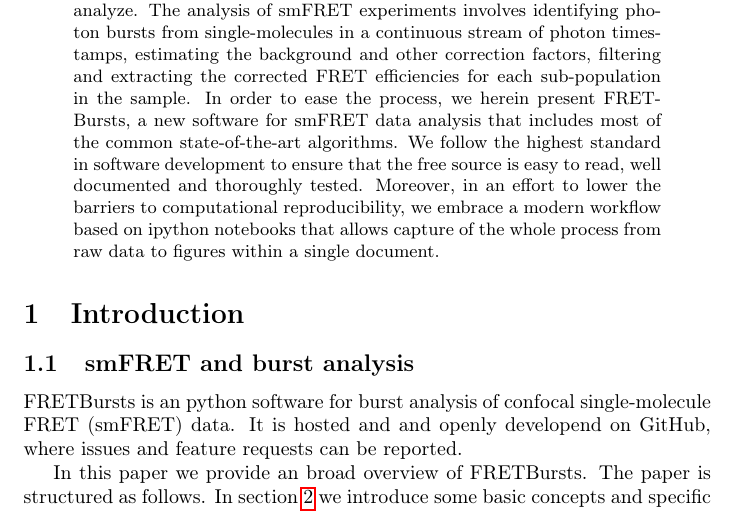
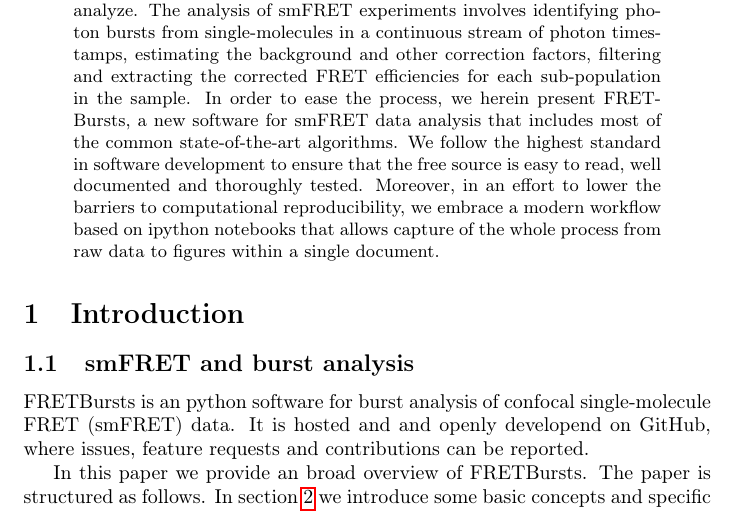
Before and after one commit to tritemio/fretbursts_paper, a LaTeX paper (main.tex, which reads Introduction.tex): part of page 1 of 15, cut so that both start at the same text. Compiled offline with pdfLaTeX.

Commit message:
edited Introduction.tex

```diff
--- a/Introduction.tex
+++ b/Introduction.tex
@@ -4,7 +4,7 @@
 
 FRETBursts is an python software for burst analysis of confocal single-molecule
 FRET (smFRET) data. It is hosted and and openly developend on GitHub, where
-issues and feature requests can be reported.
+issues, feature requests and contributions can be reported.
 
 In this paper we provide an broad overview of FRETBursts. The
 paper is structured as follows. In section~\ref{sec:concepts} we
```
